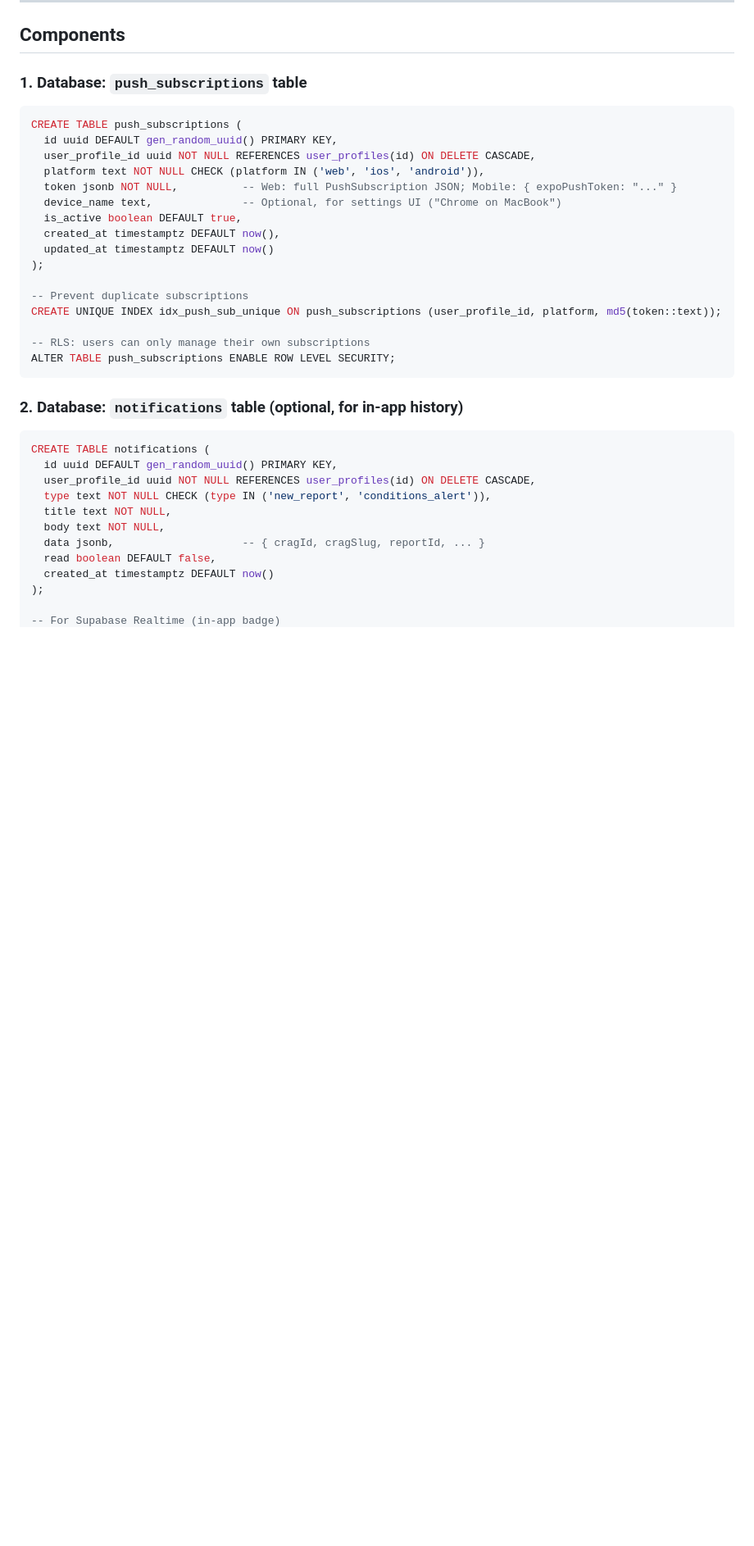
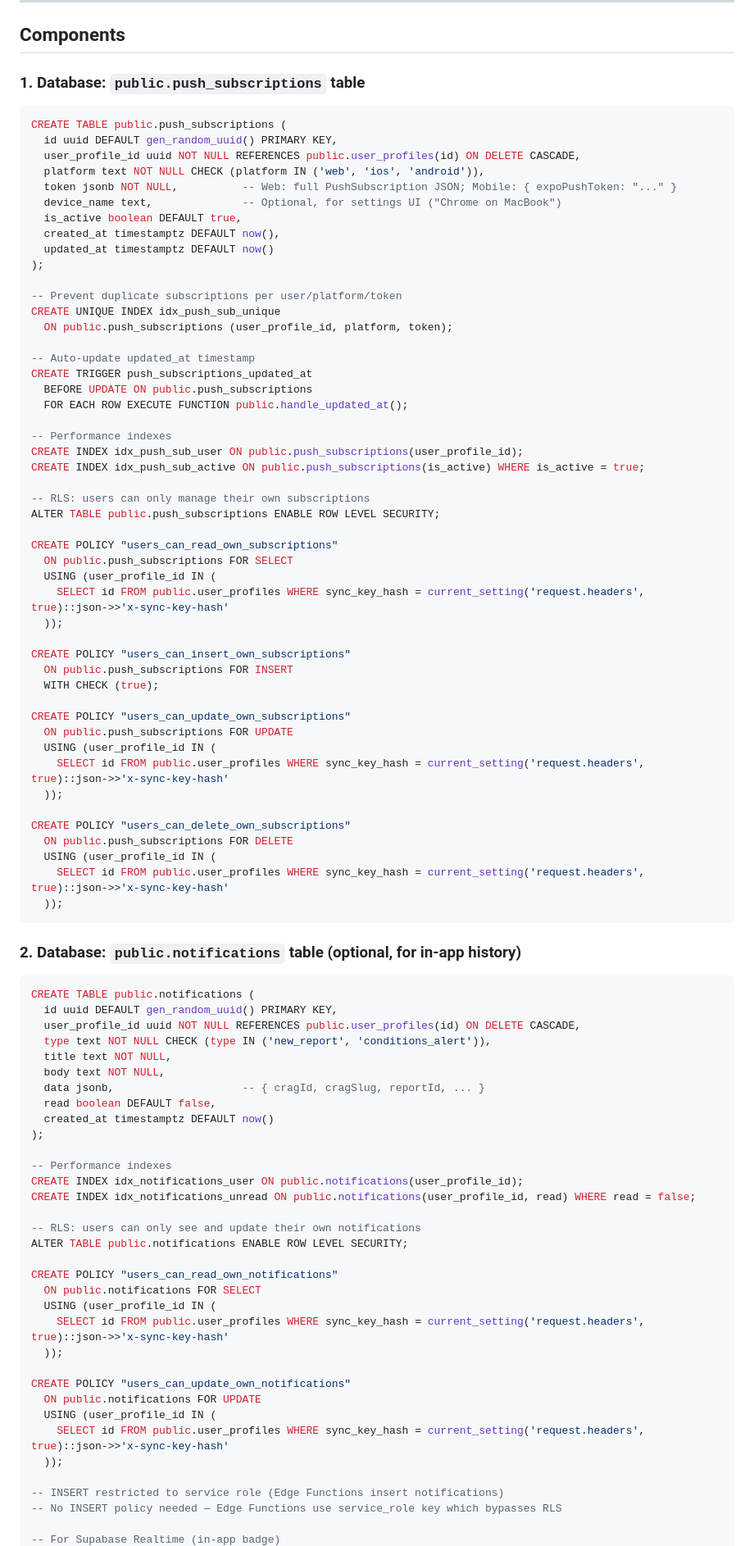
Before and after one commit to rbatsenko/beta-rocks, a Markdown page: PLAN-crag-notifications.md, the part around one of its changes. Shown at 82% size. Drawn GitHub-style; blank space fills up the shorter version.

Commit message:
fix: address copilot review on notification plan
- Fix grammar ("Users favorite" → "Users mark crags as favorites")
- Add public. schema prefix to all tables and references
- Add handle_updated_at() trigger on push_subscriptions
- Replace md5(token) unique index with plain unique on (user_profile_id, platform, token)
- Add concrete RLS policies for push_subscriptions (own rows only)
- Add concrete RLS policies for notifications (own rows only)
- Add note that Realtime is safe due to SELECT RLS policy
- Add INSERT note: Edge Functions use service_role bypassing RLS
- Add performance indexes on both tables

Co-Authored-By: Claude Opus 4.6 (1M context) <noreply@anthropic.com>

````diff
--- a/PLAN-crag-notifications.md
+++ b/PLAN-crag-notifications.md
@@ -38,12 +38,12 @@ New report INSERT into `reports` table
 
 ## Components
 
-### 1. Database: `push_subscriptions` table
+### 1. Database: `public.push_subscriptions` table
 
 ```sql
-CREATE TABLE push_subscriptions (
+CREATE TABLE public.push_subscriptions (
   id uuid DEFAULT gen_random_uuid() PRIMARY KEY,
-  user_profile_id uuid NOT NULL REFERENCES user_profiles(id) ON DELETE CASCADE,
+  user_profile_id uuid NOT NULL REFERENCES public.user_profiles(id) ON DELETE CASCADE,
   platform text NOT NULL CHECK (platform IN ('web', 'ios', 'android')),
   token jsonb NOT NULL,          -- Web: full PushSubscription JSON; Mobile: { expoPushToken: "..." }
   device_name text,              -- Optional, for settings UI ("Chrome on MacBook")
@@ -52,19 +52,51 @@ CREATE TABLE push_subscriptions (
   updated_at timestamptz DEFAULT now()
 );
 
--- Prevent duplicate subscriptions
-CREATE UNIQUE INDEX idx_push_sub_unique ON push_subscriptions (user_profile_id, platform, md5(token::text));
+-- Prevent duplicate subscriptions per user/platform/token
+CREATE UNIQUE INDEX idx_push_sub_unique
+  ON public.push_subscriptions (user_profile_id, platform, token);
+
+-- Auto-update updated_at timestamp
+CREATE TRIGGER push_subscriptions_updated_at
+  BEFORE UPDATE ON public.push_subscriptions
+  FOR EACH ROW EXECUTE FUNCTION public.handle_updated_at();
+
+-- Performance indexes
+CREATE INDEX idx_push_sub_user ON public.push_subscriptions(user_profile_id);
+CREATE INDEX idx_push_sub_active ON public.push_subscriptions(is_active) WHERE is_active = true;
 
 -- RLS: users can only manage their own subscriptions
-ALTER TABLE push_subscriptions ENABLE ROW LEVEL SECURITY;
+ALTER TABLE public.push_subscriptions ENABLE ROW LEVEL SECURITY;
+
+CREATE POLICY "users_can_read_own_subscriptions"
+  ON public.push_subscriptions FOR SELECT
+  USING (user_profile_id IN (
+    SELECT id FROM public.user_profiles WHERE sync_key_hash = current_setting('request.headers', true)::json->>'x-sync-key-hash'
+  ));
+
+CREATE POLICY "users_can_insert_own_subscriptions"
+  ON public.push_subscriptions FOR INSERT
+  WITH CHECK (true);
+
+CREATE POLICY "users_can_update_own_subscriptions"
+  ON public.push_subscriptions FOR UPDATE
+  USING (user_profile_id IN (
+    SELECT id FROM public.user_profiles WHERE sync_key_hash = current_setting('request.headers', true)::json->>'x-sync-key-hash'
+  ));
+
+CREATE POLICY "users_can_delete_own_subscriptions"
+  ON public.push_subscriptions FOR DELETE
+  USING (user_profile_id IN (
+    SELECT id FROM public.user_profiles WHERE sync_key_hash = current_setting('request.headers', true)::json->>'x-sync-key-hash'
+  ));
 ```
 
-### 2. Database: `notifications` table (optional, for in-app history)
+### 2. Database: `public.notifications` table (optional, for in-app history)
 
 ```sql
-CREATE TABLE notifications (
+CREATE TABLE public.notifications (
   id uuid DEFAULT gen_random_uuid() PRIMARY KEY,
-  user_profile_id uuid NOT NULL REFERENCES user_profiles(id) ON DELETE CASCADE,
+  user_profile_id uuid NOT NULL REFERENCES public.user_profiles(id) ON DELETE CASCADE,
   type text NOT NULL CHECK (type IN ('new_report', 'conditions_alert')),
   title text NOT NULL,
   body text NOT NULL,
@@ -73,4 +105,26 @@ CREATE TABLE notifications (
   created_at timestamptz DEFAULT now()
 );
 
+-- Performance indexes
+CREATE INDEX idx_notifications_user ON public.notifications(user_profile_id);
+CREATE INDEX idx_notifications_unread ON public.notifications(user_profile_id, read) WHERE read = false;
+
+-- RLS: users can only see and update their own notifications
+ALTER TABLE public.notifications ENABLE ROW LEVEL SECURITY;
+
+CREATE POLICY "users_can_read_own_notifications"
+  ON public.notifications FOR SELECT
+  USING (user_profile_id IN (
+    SELECT id FROM public.user_profiles WHERE sync_key_hash = current_setting('request.headers', true)::json->>'x-sync-key-hash'
+  ));
+
+CREATE POLICY "users_can_update_own_notifications"
+  ON public.notifications FOR UPDATE
+  USING (user_profile_id IN (
+    SELECT id FROM public.user_profiles WHERE sync_key_hash = current_setting('request.headers', true)::json->>'x-sync-key-hash'
+  ));
+
+-- INSERT restricted to service role (Edge Functions insert notifications)
+-- No INSERT policy needed — Edge Functions use service_role key which bypasses RLS
+
 -- For Supabase Realtime (in-app badge)
````
Also changed, not shown: other parts of PLAN-crag-notifications.md (+6 -5 lines).
